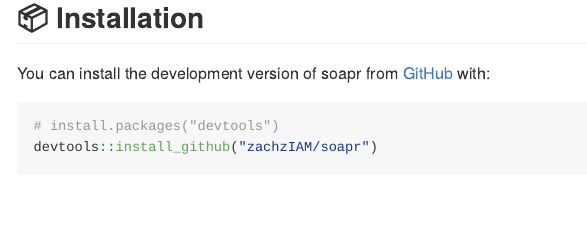
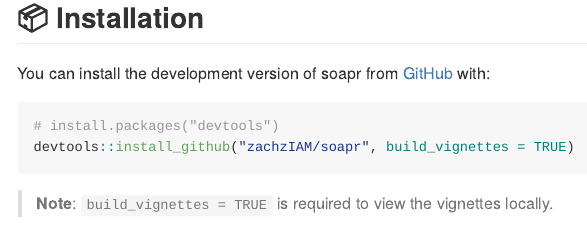
Before and after one commit to zachzIAM/soapr, an R Markdown document (README.Rmd): the page in a window 1100 px wide, from 450 px down. Rendered offline with R 4.5, knitr and Pandoc, with nearby package versions; badge pictures from the web are left out.

Commit message:
udpate README with suggestions for vignettes

````diff
--- a/README.Rmd
+++ b/README.Rmd
@@ -38,8 +38,10 @@ You can install the development version of soapr from [GitHub](https://github.co
 
 ``` r
 # install.packages("devtools")
-devtools::install_github("zachzIAM/soapr")
+devtools::install_github("zachzIAM/soapr", build_vignettes = TRUE)
 ```
+
+> **Note**: `build_vignettes = TRUE` is required to view the vignettes locally.
 
 ## 🚀 Quick Start
 
````
